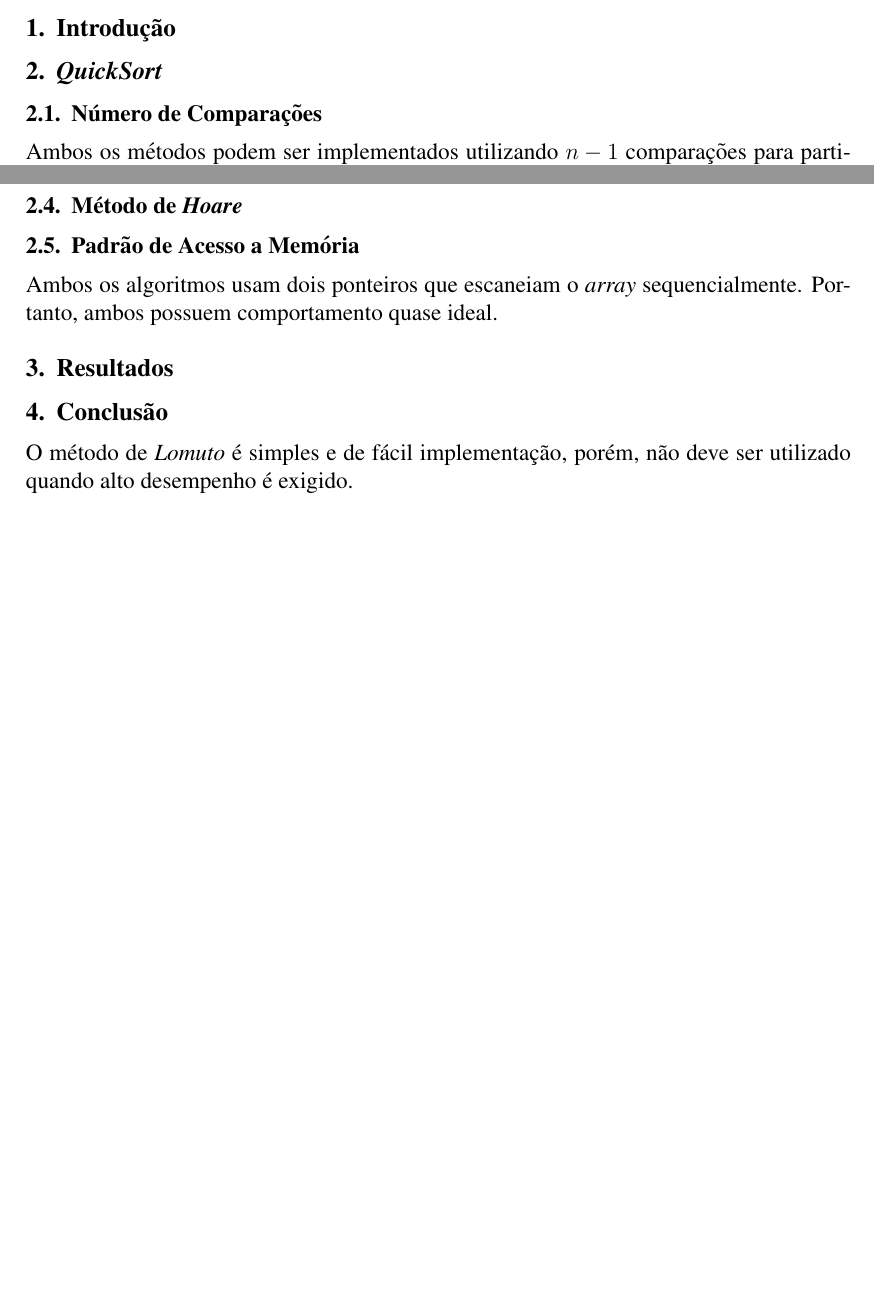
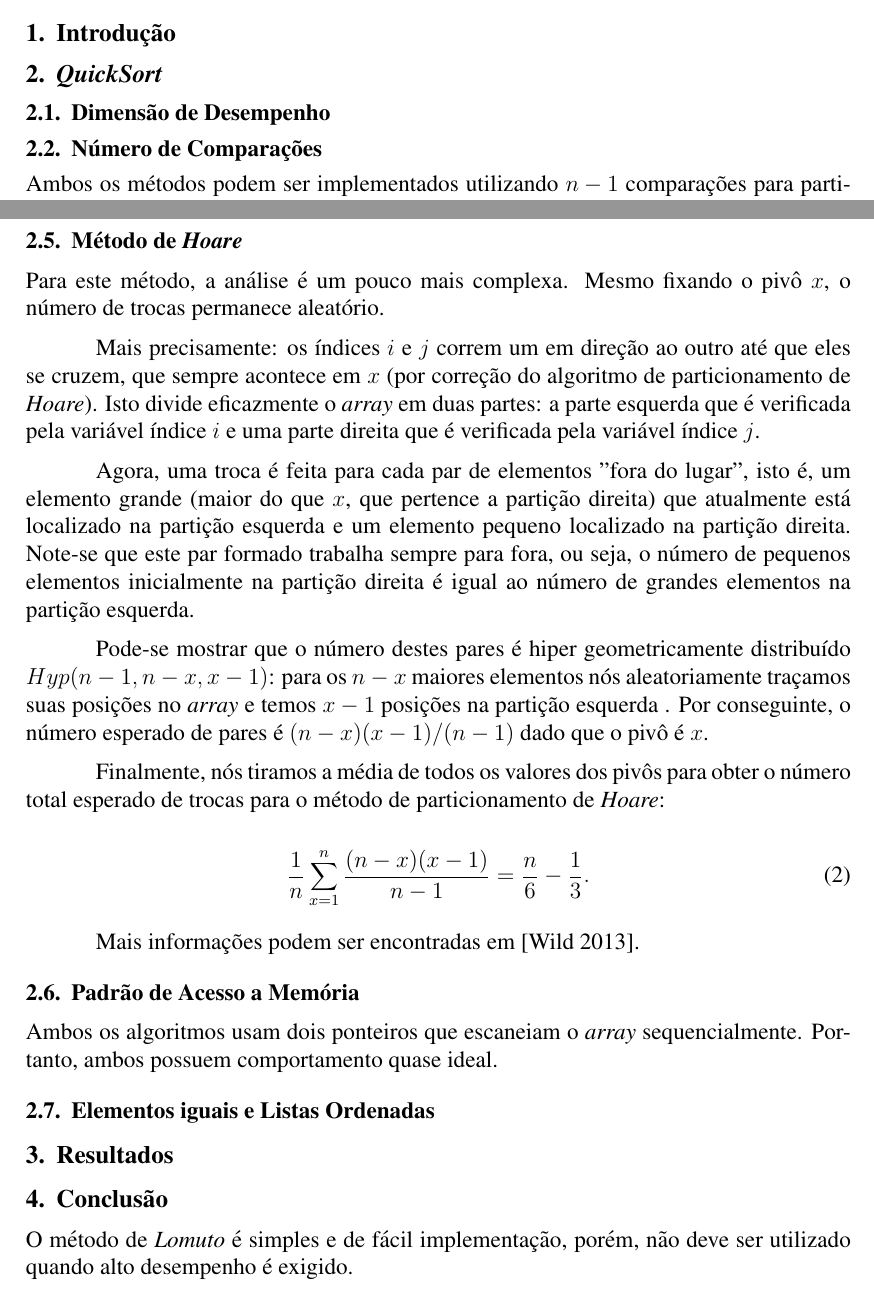
Before and after one commit to hugos94/quicksort_partition, a LaTeX paper (relatorio/sbc-template.tex): two parts of pages 1 and 2 of 2, joined at a grey line, cut so that both start at the same text, the shorter picture padded with empty space. Compiled offline with pdfLaTeX; the source files are stored in an older character set and shown here as Unicode.

Commit message:
Alteracoes no relatorio.

```diff
--- a/relatorio/sbc-template.tex
+++ b/relatorio/sbc-template.tex
@@ -41,6 +41,8 @@
 
 \section{\textit{QuickSort}}
 
+\subsection{Dimensão de Desempenho}
+
 \subsection{Número de Comparações}
 
 Ambos os métodos podem ser implementados utilizando ${n - 1}$ comparações para particionar um \textit{array} de comprimento ${n}$. Isto é essencialmente ideal, uma vez que precisamos comparar cada elemento com o pivô para decidir onde colocá-lo.
@@ -63,11 +65,29 @@ trocas, em média, para particionar um \textit{array} de comprimento ${n}$ com o
 
 \subsection{Método de \textit{Hoare}}
 
+Para este método, a análise é um pouco mais complexa. Mesmo fixando o pivô ${x}$, o número de trocas permanece aleatório.
+
+Mais precisamente: os índices ${i}$ e ${j}$ correm um em direção ao outro até que eles se cruzem, que sempre acontece em ${x}$ (por correção do algoritmo de particionamento de \textit{Hoare}). Isto divide eficazmente o \textit{array} em duas partes: a parte esquerda que é verificada pela variável índice ${i}$ e uma parte direita que é verificada pela variável índice ${j}$.
+
+Agora, uma troca é feita para cada par de elementos "fora do lugar", isto é, um elemento grande (maior do que ${x}$, que pertence a partição direita) que atualmente está localizado na partição esquerda e um elemento pequeno localizado na partição direita. Note-se que este par formado trabalha sempre para fora, ou seja, o número de pequenos elementos inicialmente na partição direita é igual ao número de grandes elementos na partição esquerda.
+
+Pode-se mostrar que o número destes pares é hiper geometricamente distribuído ${Hyp(n-1,n-x,x-1)}$: para os ${n - x}$ maiores elementos nós aleatoriamente traçamos suas posições no \textit{array} e temos ${x - 1}$ posições na partição esquerda . Por conseguinte, o número esperado de pares é ${(n-x)(x-1)/(n-1)}$ dado que o pivô é ${x}$.
+
+Finalmente, nós tiramos a média de todos os valores dos pivôs para obter o número total esperado de trocas para o método de particionamento de \textit{Hoare}:
+
+\begin{equation}
+\frac{1}{n}\sum_{x=1}^{n}\frac{(n - x)(x - 1)}{n - 1} = \frac{n}{6} - \frac{1}{3}.
+\end{equation}
+
+Mais informações podem ser encontradas em \cite{wild}.
+
 \subsection{Padrão de Acesso a Memória}
 
 Ambos os algoritmos usam dois ponteiros que escaneiam o \textit{array} sequencialmente. Portanto, ambos possuem comportamento quase ideal.
 
-\section{Resultados} \label{sec:firstpage}
+\subsection{Elementos iguais e Listas Ordenadas}
+
+\section{Resultados}
 
 \section{Conclusão}
 
```
Also changed, not shown: relatorio/sbc-template.bib (+11 -0 lines), relatorio/sbc-template.bbl, relatorio/sbc-template.pdf, relatorio/sbc-template.tex (28 more changed lines), 4 other files.
